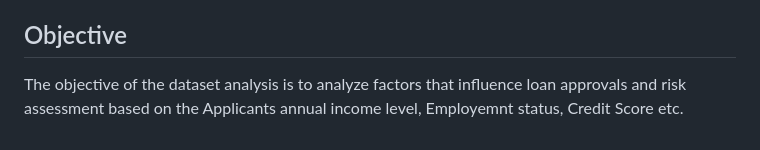
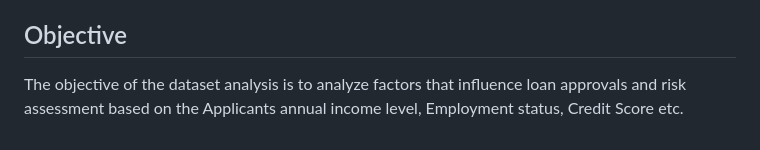
Before and after one commit to sreehari71198/financial-analysis, a Markdown page: README.md, the part around the change. GitHub-like rendering.

```diff
--- a/README.md
+++ b/README.md
@@ -46,4 +46,4 @@ The dataset includes the following columns (attributes):
 
 ## Objective
 
-The objective of the dataset analysis is to analyze factors that influence loan approvals and risk assessment based on the Applicants annual income level, Employemnt status, Credit Score etc.
+The objective of the dataset analysis is to analyze factors that influence loan approvals and risk assessment based on the Applicants annual income level, Employment status, Credit Score etc.
```
